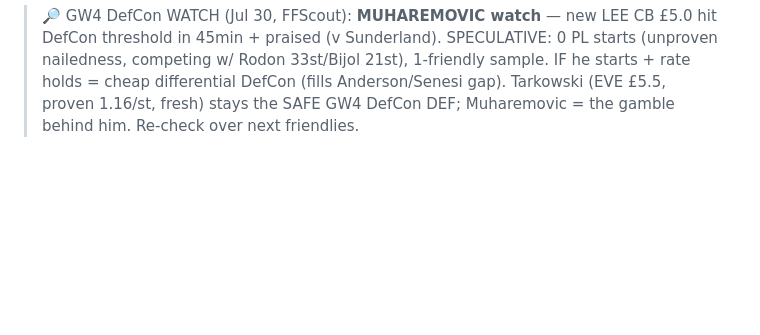
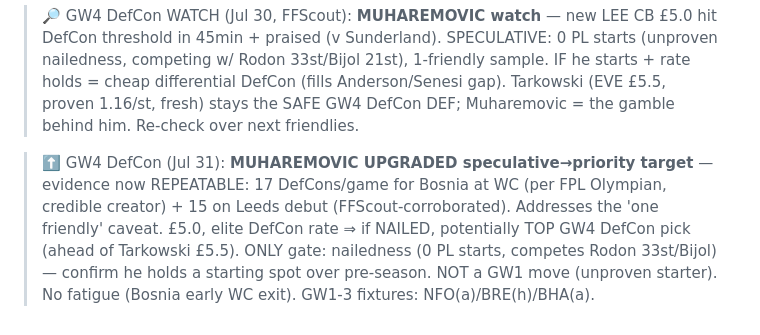
Before and after one commit to rneves2005-dotcom/fpl-dashboard, a Markdown page: gw1_draft.md, the part around the change. Drawn GitHub-style; blank space fills up the shorter version.

Commit message:
GW4 DefCon: Muharemovic UPGRADED speculative->priority target — repeatable evidence (17 defcon/game Bosnia WC + 15 Leeds debut). Potential top DefCon pick if nailed (ahead of Tarkowski). Gate: confirm starter (0 PL starts). Not GW1

```diff
--- a/gw1_draft.md
+++ b/gw1_draft.md
@@ -231,3 +231,5 @@ Automated bracket was internally inconsistent on the FRA/ARG semi detail — onl
 > 🧭 GW4 LIV ROLE INTEL (Jul 30, Iraola via L.Steele): **WIRTZ = #10** (prime creative role, 'complete player') ⇒ SZOB plays DEEPER (double-pivot 8). Caps Szob's assist ceiling but not his value (STAR MAN in Iraola's 1st game FROM this shape, set-pieces + shooting intact, 47.7% owned). Szob stays nailed GW4 pick. **NEW: Wirtz £7.5 = genuine GW4 alternative** — higher creative ceiling (#10) vs Szob £7.0 cheaper/template/set-pieces/proven. Resolve nearer GW4.
 
 > 🔎 GW4 DefCon WATCH (Jul 30, FFScout): **MUHAREMOVIC watch** — new LEE CB £5.0 hit DefCon threshold in 45min + praised (v Sunderland). SPECULATIVE: 0 PL starts (unproven nailedness, competing w/ Rodon 33st/Bijol 21st), 1-friendly sample. IF he starts + rate holds = cheap differential DefCon (fills Anderson/Senesi gap). Tarkowski (EVE £5.5, proven 1.16/st, fresh) stays the SAFE GW4 DefCon DEF; Muharemovic = the gamble behind him. Re-check over next friendlies.
+
+> ⬆️ GW4 DefCon (Jul 31): **MUHAREMOVIC UPGRADED speculative→priority target** — evidence now REPEATABLE: 17 DefCons/game for Bosnia at WC (per FPL Olympian, credible creator) + 15 on Leeds debut (FFScout-corroborated). Addresses the 'one friendly' caveat. £5.0, elite DefCon rate ⇒ if NAILED, potentially TOP GW4 DefCon pick (ahead of Tarkowski £5.5). ONLY gate: nailedness (0 PL starts, competes Rodon 33st/Bijol) — confirm he holds a starting spot over pre-season. NOT a GW1 move (unproven starter). No fatigue (Bosnia early WC exit). GW1-3 fixtures: NFO(a)/BRE(h)/BHA(a).
```
